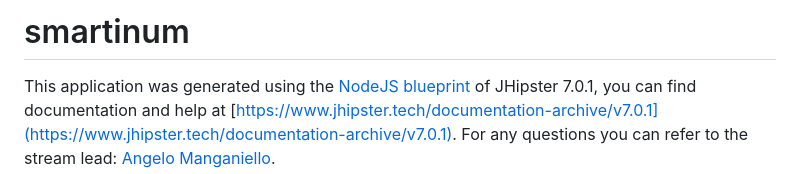
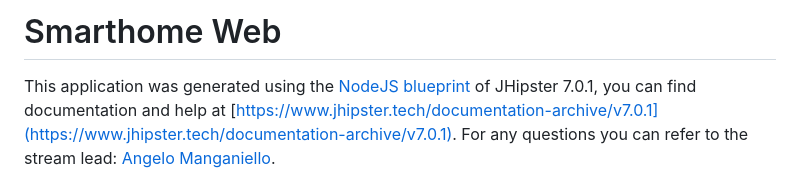
Before and after one commit to datt012/SmartHome, a Markdown page: Web/README.md, the part around the change. Drawn GitHub-style.

```diff
--- a/Web/README.md
+++ b/Web/README.md
@@ -1,4 +1,4 @@
-# smartinum
+# Smarthome Web
 
 This application was generated using the [NodeJS blueprint](https://github.com/jhipster/generator-jhipster-nodejs) of JHipster 7.0.1, you can find documentation and help at [https://www.jhipster.tech/documentation-archive/v7.0.1](https://www.jhipster.tech/documentation-archive/v7.0.1). For any questions you can refer to the stream lead: [Angelo Manganiello](https://github.com/amanganiello90).
 
```
